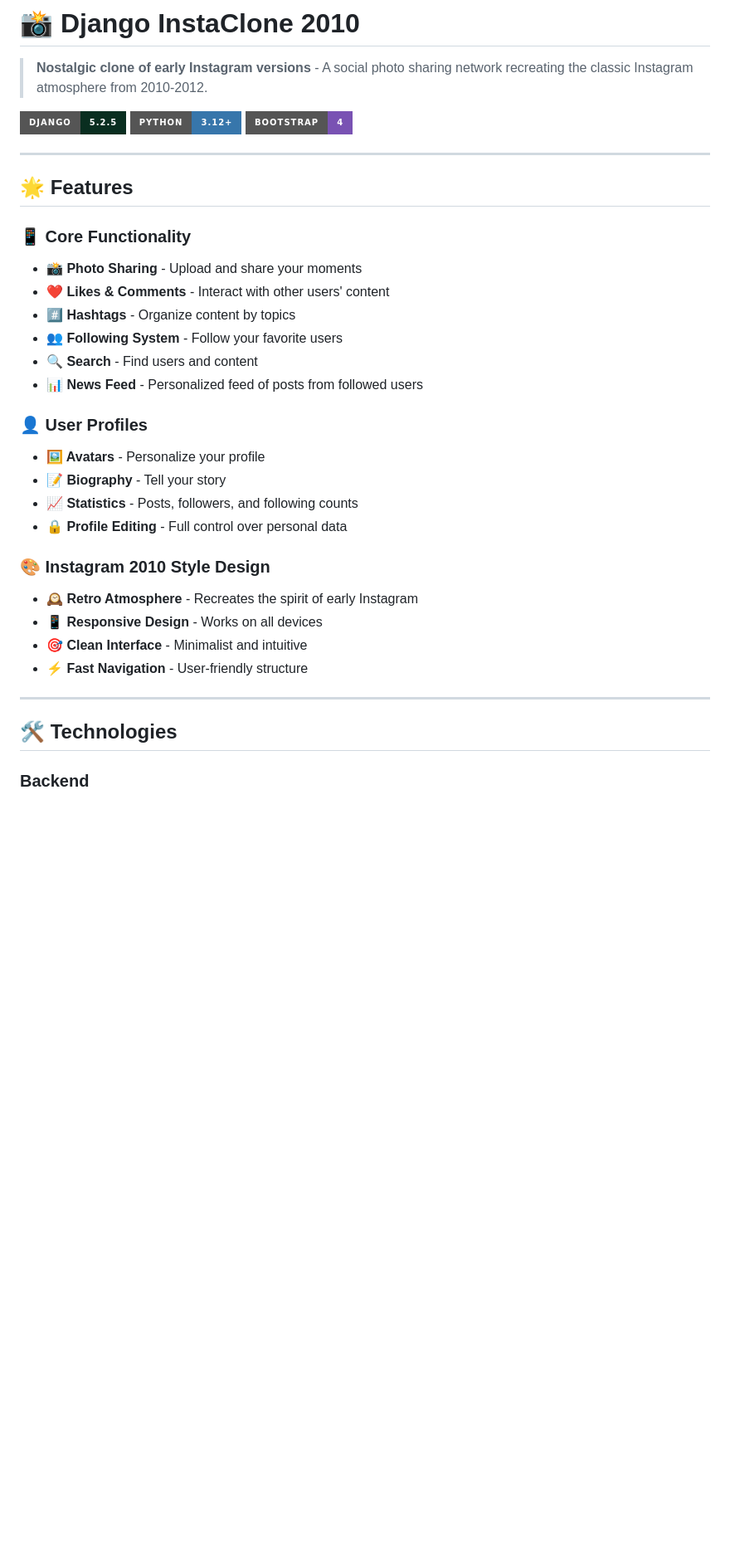
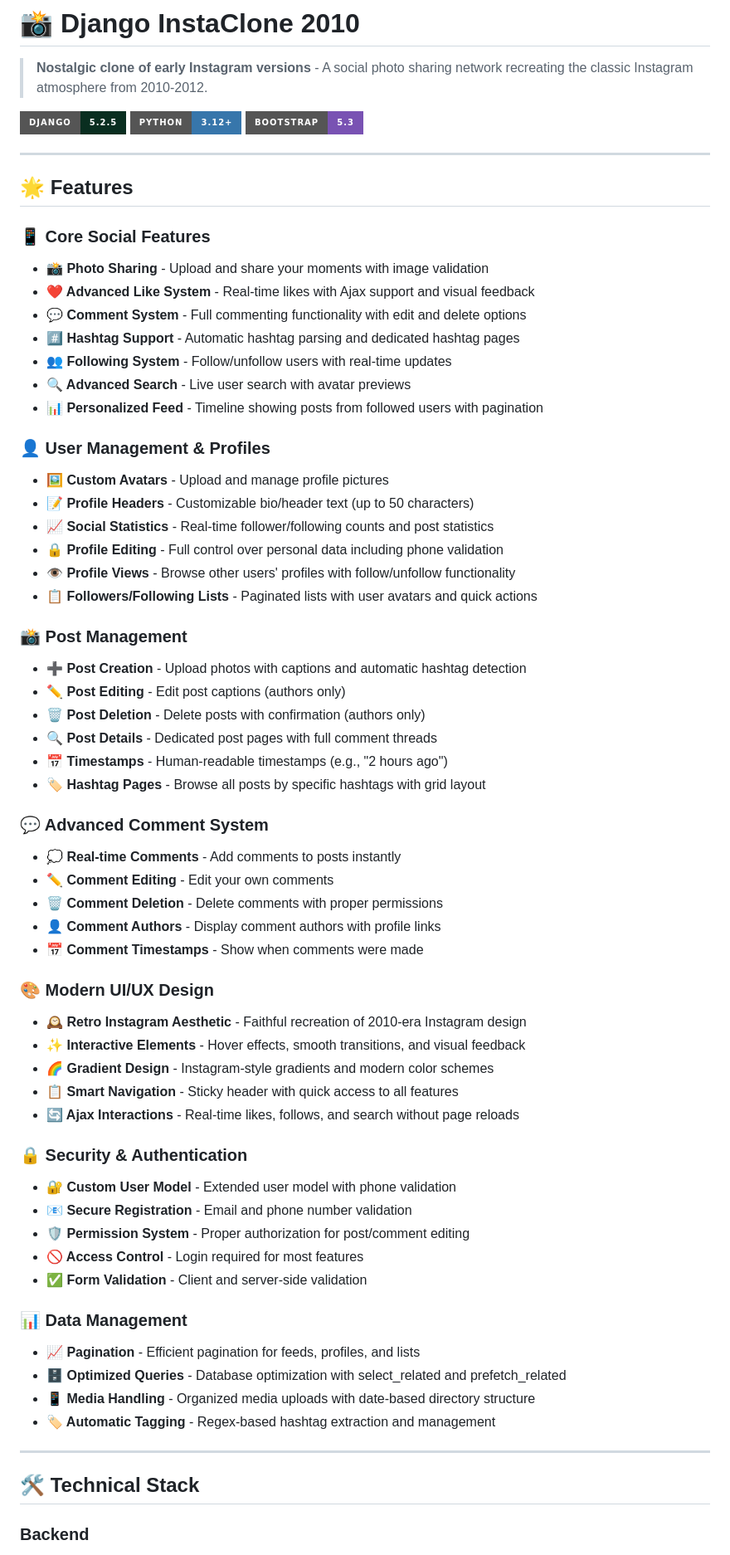
Before and after one commit to Arch0998/django-instaclone-2010, a Markdown page: README.md, the part around the change printed below. Shown: that part at 83% size. Rendered like a GitHub page; badges without logos; blank space fills up the shorter version.

```diff
--- a/README.md
+++ b/README.md
@@ -4,34 +4,66 @@
 
 [![Django](https://img.shields.io/badge/Django-5.2.5-092E20?style=for-the-badge&logo=django&logoColor=white)](https://djangoproject.com/)
 [![Python](https://img.shields.io/badge/Python-3.12+-3776AB?style=for-the-badge&logo=python&logoColor=white)](https://python.org/)
-[![Bootstrap](https://img.shields.io/badge/Bootstrap-4-7952B3?style=for-the-badge&logo=bootstrap&logoColor=white)](https://getbootstrap.com/)
+[![Bootstrap](https://img.shields.io/badge/Bootstrap-5.3-7952B3?style=for-the-badge&logo=bootstrap&logoColor=white)](https://getbootstrap.com/)
 
 ---
 
 ## 🌟 Features
 
-### 📱 Core Functionality
-- **📸 Photo Sharing** - Upload and share your moments
-- **❤️ Likes & Comments** - Interact with other users' content
-- **#️⃣ Hashtags** - Organize content by topics
-- **👥 Following System** - Follow your favorite users
-- **🔍 Search** - Find users and content
-- **📊 News Feed** - Personalized feed of posts from followed users
+### 📱 Core Social Features
+- **📸 Photo Sharing** - Upload and share your moments with image validation
+- **❤️ Advanced Like System** - Real-time likes with Ajax support and visual feedback
+- **💬 Comment System** - Full commenting functionality with edit and delete options
+- **#️⃣ Hashtag Support** - Automatic hashtag parsing and dedicated hashtag pages
+- **👥 Following System** - Follow/unfollow users with real-time updates
+- **🔍 Advanced Search** - Live user search with avatar previews
+- **📊 Personalized Feed** - Timeline showing posts from followed users with pagination
 
-### 👤 User Profiles
-- **🖼️ Avatars** - Personalize your profile
-- **📝 Biography** - Tell your story
-- **📈 Statistics** - Posts, followers, and following counts
-- **🔒 Profile Editing** - Full control over personal data
+### 👤 User Management & Profiles
+- **🖼️ Custom Avatars** - Upload and manage profile pictures
+- **📝 Profile Headers** - Customizable bio/header text (up to 50 characters)
+- **📈 Social Statistics** - Real-time follower/following counts and post statistics
+- **🔒 Profile Editing** - Full control over personal data including phone validation
+- **👁️ Profile Views** - Browse other users' profiles with follow/unfollow functionality
+- **📋 Followers/Following Lists** - Paginated lists with user avatars and quick actions
 
-### 🎨 Instagram 2010 Style Design
-- **🕰️ Retro Atmosphere** - Recreates the spirit of early Instagram
-- **📱 Responsive Design** - Works on all devices
-- **🎯 Clean Interface** - Minimalist and intuitive
-- **⚡ Fast Navigation** - User-friendly structure
+### 📸 Post Management
+- **➕ Post Creation** - Upload photos with captions and automatic hashtag detection
+- **✏️ Post Editing** - Edit post captions (authors only)
+- **🗑️ Post Deletion** - Delete posts with confirmation (authors only)
+- **🔍 Post Details** - Dedicated post pages with full comment threads
+- **📅 Timestamps** - Human-readable timestamps (e.g., "2 hours ago")
+- **🏷️ Hashtag Pages** - Browse all posts by specific hashtags with grid layout
+
+### 💬 Advanced Comment System
+- **💭 Real-time Comments** - Add comments to posts instantly
+- **✏️ Comment Editing** - Edit your own comments
+- **🗑️ Comment Deletion** - Delete comments with proper permissions
+- **👤 Comment Authors** - Display comment authors with profile links
+- **📅 Comment Timestamps** - Show when comments were made
+
+### 🎨 Modern UI/UX Design
+- **🕰️ Retro Instagram Aesthetic** - Faithful recreation of 2010-era Instagram design
+- **✨ Interactive Elements** - Hover effects, smooth transitions, and visual feedback
+- **🌈 Gradient Design** - Instagram-style gradients and modern color schemes
+- **📋 Smart Navigation** - Sticky header with quick access to all features
+- **🔄 Ajax Interactions** - Real-time likes, follows, and search without page reloads
+
+### 🔒 Security & Authentication
+- **🔐 Custom User Model** - Extended user model with phone validation
+- **📧 Secure Registration** - Email and phone number validation
+- **🛡️ Permission System** - Proper authorization for post/comment editing
+- **🚫 Access Control** - Login required for most features
+- **✅ Form Validation** - Client and server-side validation
+
+### 📊 Data Management
+- **📈 Pagination** - Efficient pagination for feeds, profiles, and lists
+- **🗄️ Optimized Queries** - Database optimization with select_related and prefetch_related
+- **📱 Media Handling** - Organized media uploads with date-based directory structure
+- **🏷️ Automatic Tagging** - Regex-based hashtag extraction and management
 
 ---
 
-## 🛠️ Technologies
+## 🛠️ Technical Stack
 
 ### Backend
```
Also changed, not shown: other parts of README.md (+169 -163 lines).
